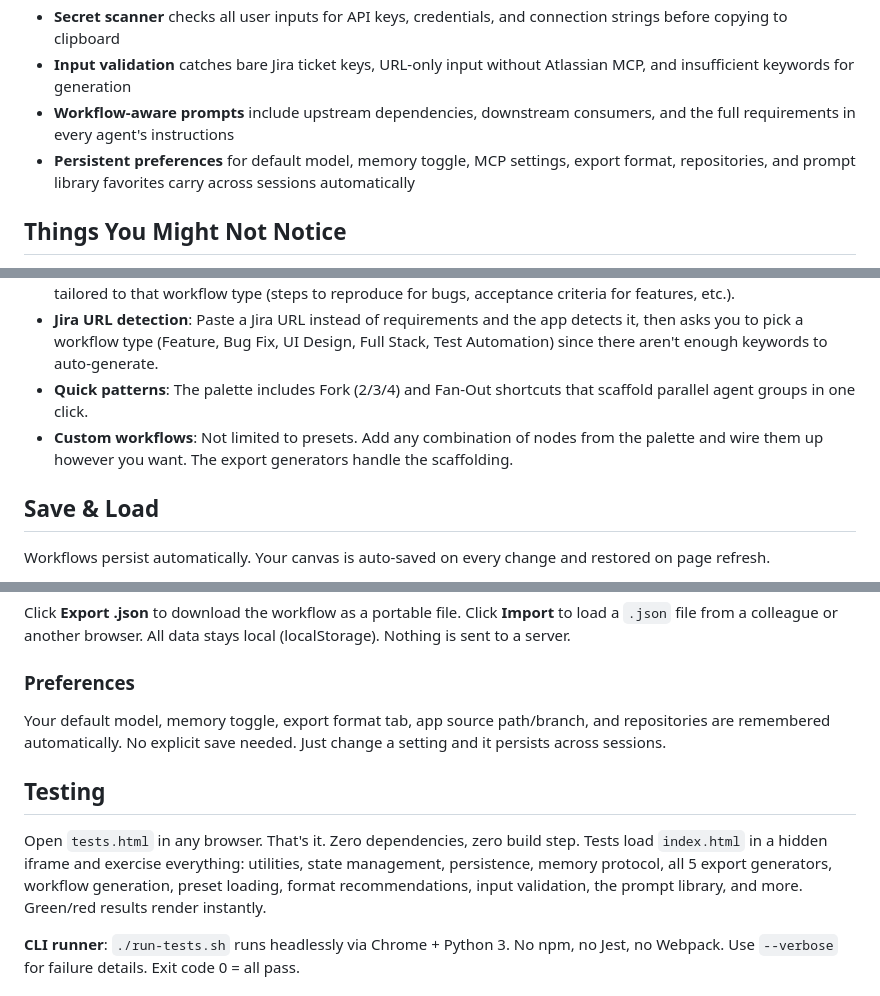
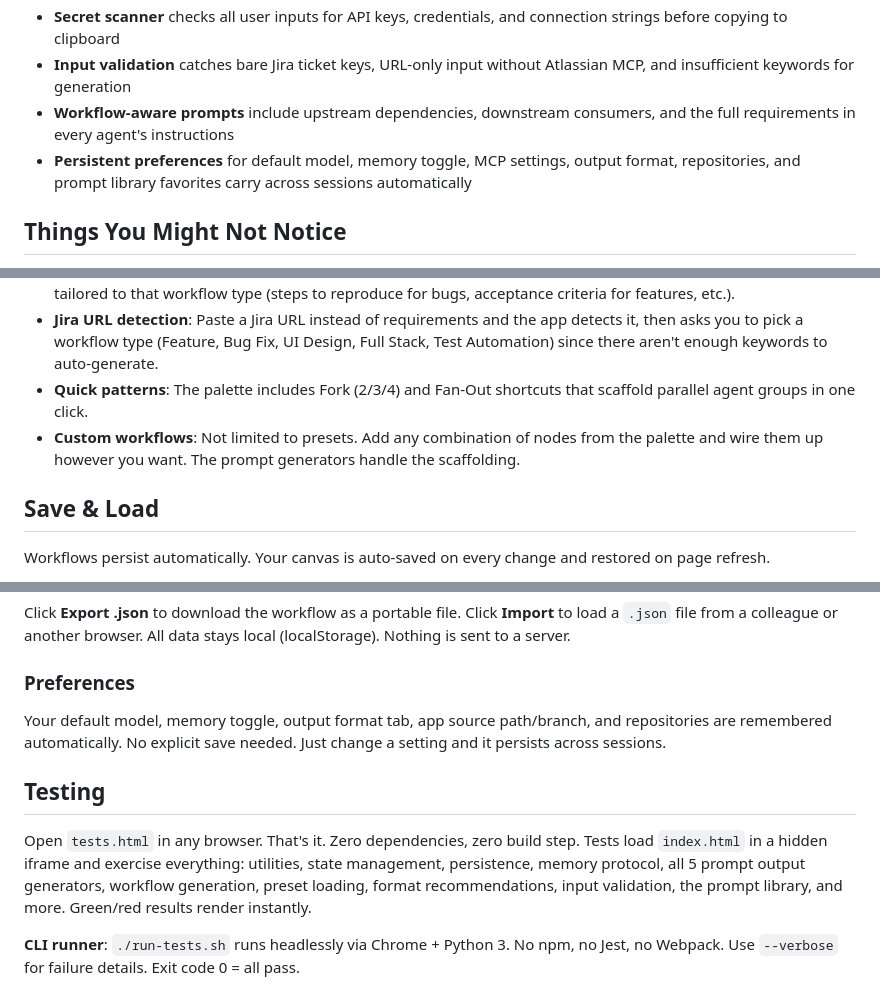
Before and after one commit to bluewilliams/agentic-workflow-designer, a Markdown page: README.md, 3 parts joined by grey strips. Rendered like a GitHub page.

```diff
--- a/README.md
+++ b/README.md
@@ -139,7 +139,7 @@ Global toggles for **Atlassian** (Jira/Confluence) and **Sourcebot** (cross-repo
 - **Secret scanner** checks all user inputs for API keys, credentials, and connection strings before copying to clipboard
 - **Input validation** catches bare Jira ticket keys, URL-only input without Atlassian MCP, and insufficient keywords for generation
 - **Workflow-aware prompts** include upstream dependencies, downstream consumers, and the full requirements in every agent's instructions
-- **Persistent preferences** for default model, memory toggle, MCP settings, export format, repositories, and prompt library favorites carry across sessions automatically
+- **Persistent preferences** for default model, memory toggle, MCP settings, output format, repositories, and prompt library favorites carry across sessions automatically
 
 ## Things You Might Not Notice
 
@@ -153,7 +153,7 @@ Global toggles for **Atlassian** (Jira/Confluence) and **Sourcebot** (cross-repo
 - **Preset-specific placeholders**: When you pick a preset, the Requirements textarea updates with a template tailored to that workflow type (steps to reproduce for bugs, acceptance criteria for features, etc.).
 - **Jira URL detection**: Paste a Jira URL instead of requirements and the app detects it, then asks you to pick a workflow type (Feature, Bug Fix, UI Design, Full Stack, Test Automation) since there aren't enough keywords to auto-generate.
 - **Quick patterns**: The palette includes Fork (2/3/4) and Fan-Out shortcuts that scaffold parallel agent groups in one click.
-- **Custom workflows**: Not limited to presets. Add any combination of nodes from the palette and wire them up however you want. The export generators handle the scaffolding.
+- **Custom workflows**: Not limited to presets. Add any combination of nodes from the palette and wire them up however you want. The prompt generators handle the scaffolding.
 
 ## Save & Load
 
@@ -166,11 +166,11 @@ Click **Save** in the sidebar to save the current workflow by name. Saved workfl
 Click **Export .json** to download the workflow as a portable file. Click **Import** to load a `.json` file from a colleague or another browser. All data stays local (localStorage). Nothing is sent to a server.
 
 ### Preferences
-Your default model, memory toggle, export format tab, app source path/branch, and repositories are remembered automatically. No explicit save needed. Just change a setting and it persists across sessions.
+Your default model, memory toggle, output format tab, app source path/branch, and repositories are remembered automatically. No explicit save needed. Just change a setting and it persists across sessions.
 
 ## Testing
 
-Open `tests.html` in any browser. That's it. Zero dependencies, zero build step. Tests load `index.html` in a hidden iframe and exercise everything: utilities, state management, persistence, memory protocol, all 5 export generators, workflow generation, preset loading, format recommendations, input validation, the prompt library, and more. Green/red results render instantly.
+Open `tests.html` in any browser. That's it. Zero dependencies, zero build step. Tests load `index.html` in a hidden iframe and exercise everything: utilities, state management, persistence, memory protocol, all 5 prompt output generators, workflow generation, preset loading, format recommendations, input validation, the prompt library, and more. Green/red results render instantly.
 
 **CLI runner**: `./run-tests.sh` runs headlessly via Chrome + Python 3. No npm, no Jest, no Webpack. Use `--verbose` for failure details. Exit code 0 = all pass.
 
```
Also changed, not shown: TECHNICAL.md (+7 -5 lines).
